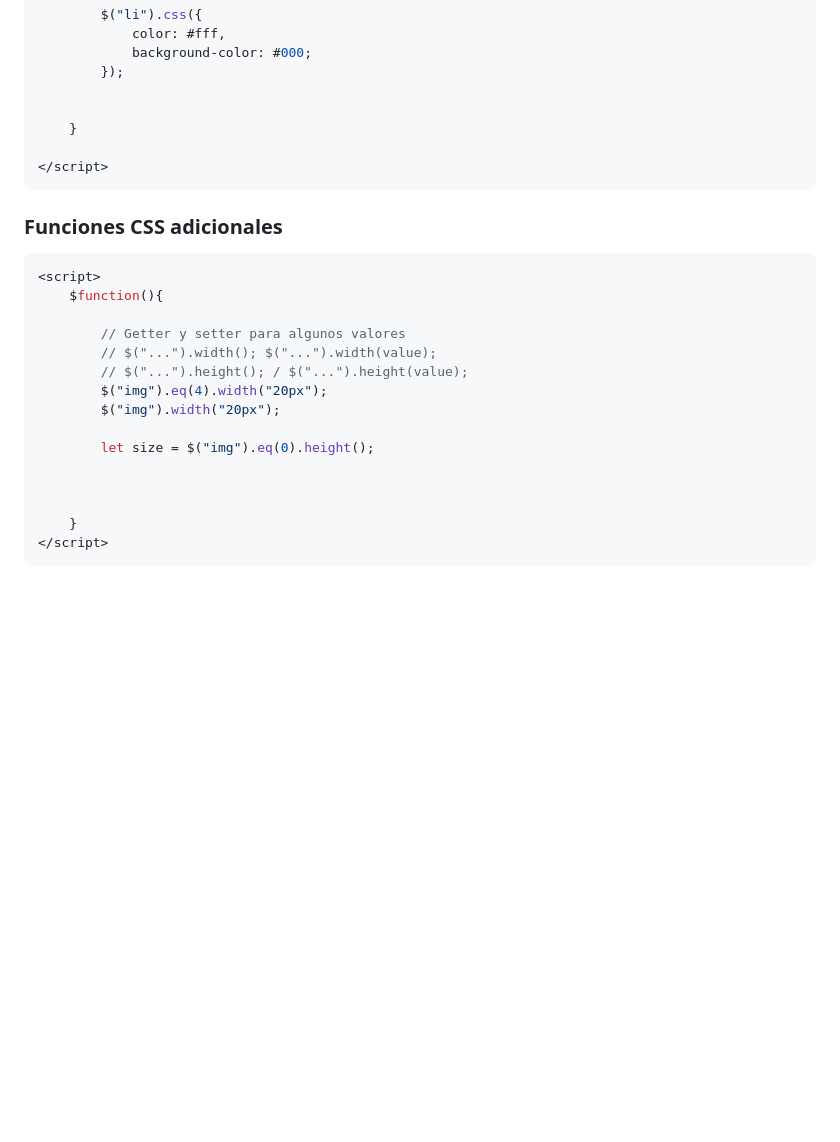
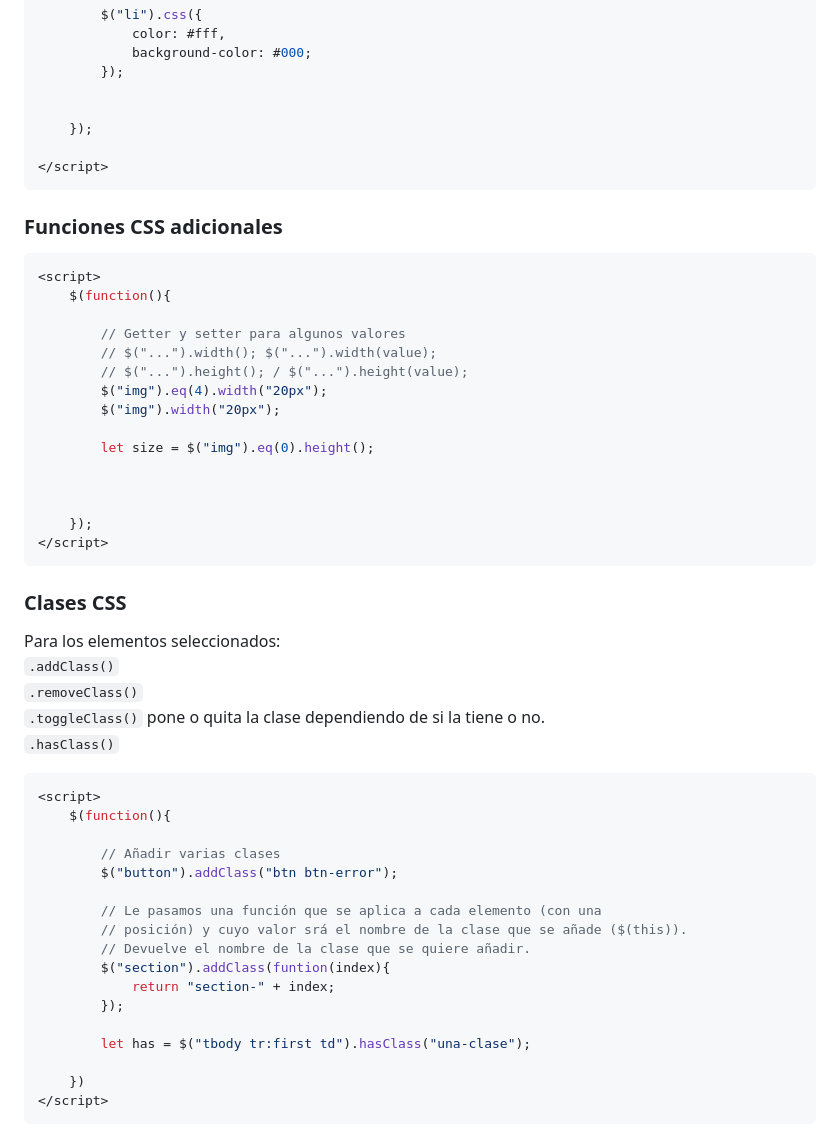
Before and after one commit to robertorodriguezNet/ow-jquery, a Markdown page: README.md, the part around the change printed below. GitHub-like rendering; blank space fills up the shorter version.

````diff
--- a/README.md
+++ b/README.md
@@ -264,7 +264,7 @@ o
         });
 
 
-    }
+    });
 
 </script>
 ```
@@ -273,7 +273,7 @@ o
 
 ```js
 <script>
-    $function(){
+    $(function(){
 
         // Getter y setter para algunos valores
         // $("...").width(); $("...").width(value);
@@ -285,6 +285,35 @@ o
 
 
 
-    }
+    });
 </script>
 ```
+
+### Clases CSS
+
+Para los elementos seleccionados:\
+`.addClass()`\
+`.removeClass()`\
+`.toggleClass()` pone o quita la clase dependiendo de si la tiene o no.\
+`.hasClass()`
+
+```js
+<script>
+    $(function(){
+
+        // Añadir varias clases
+        $("button").addClass("btn btn-error");
+
+        // Le pasamos una función que se aplica a cada elemento (con una
+        // posición) y cuyo valor srá el nombre de la clase que se añade ($(this)).
+        // Devuelve el nombre de la clase que se quiere añadir.
+        $("section").addClass(funtion(index){
+            return "section-" + index;
+        });
+
+        let has = $("tbody tr:first td").hasClass("una-clase");
+
+    })
+</script>
+```
+
````
Also changed, not shown: other parts of README.md (+49 -3 lines), img/prop-vs-attr.png (added).
